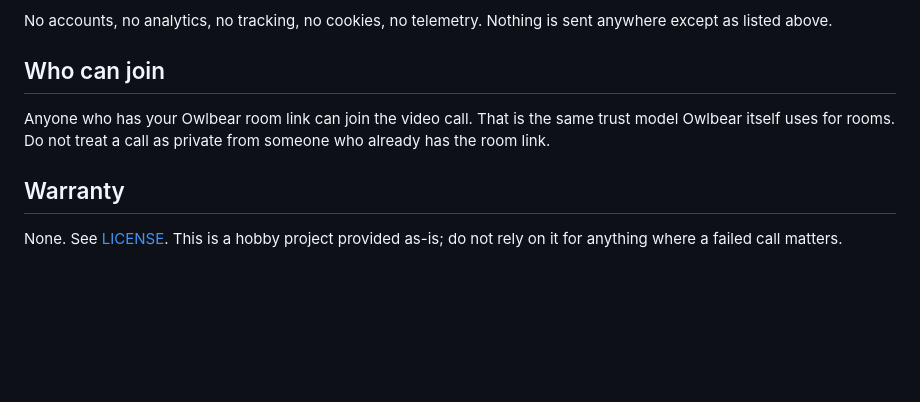
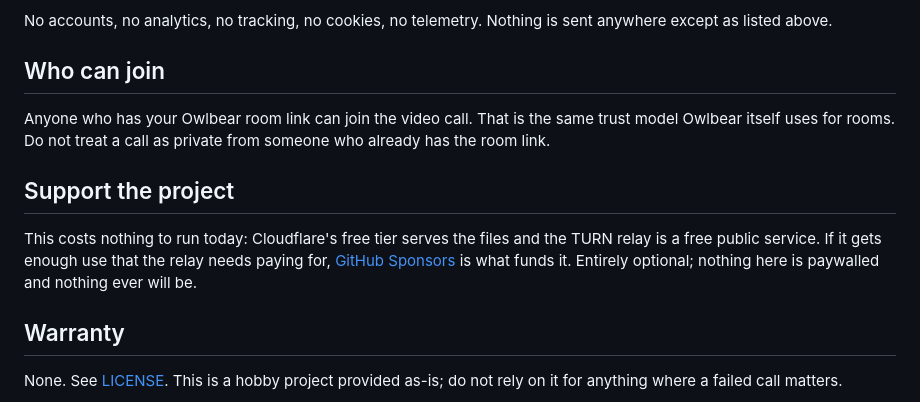
Before and after one commit to georgedakoul/obr-table-video, a Markdown page: README.md, the part around the change. Rendered like a GitHub page; blank space fills up the shorter version.

Commit message:
docs: link GitHub Sponsors from the README and store listing
The listing is live now, so the link resolves rather than bouncing to the
profile. Framed around the one real cost this project could develop, the TURN
relay, and stated as optional with nothing paywalled.

Co-Authored-By: Claude Opus 5 <noreply@anthropic.com>
Claude-Session: https://claude.ai/code/session_019jDi9N4MhsbgCTZhXvHSzu

```diff
--- a/README.md
+++ b/README.md
@@ -127,6 +127,13 @@ Anyone who has your Owlbear room link can join the video call. That is the same
 trust model Owlbear itself uses for rooms. Do not treat a call as private from
 someone who already has the room link.
 
+## Support the project
+
+This costs nothing to run today: Cloudflare's free tier serves the files and the
+TURN relay is a free public service. If it gets enough use that the relay needs
+paying for, [GitHub Sponsors](https://github.com/sponsors/georgedakoul) is what
+funds it. Entirely optional; nothing here is paywalled and nothing ever will be.
+
 ## Warranty
 
 None. See [LICENSE](LICENSE). This is a hobby project provided as-is; do not rely
```
Also changed, not shown: docs/store.md (+4 -0 lines).
